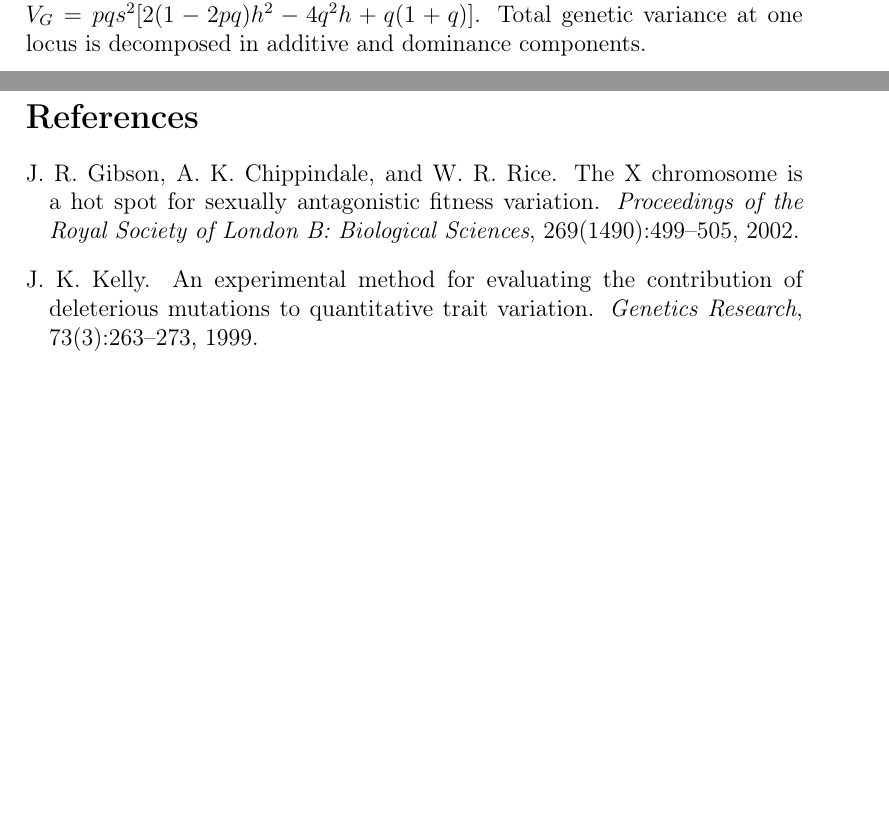
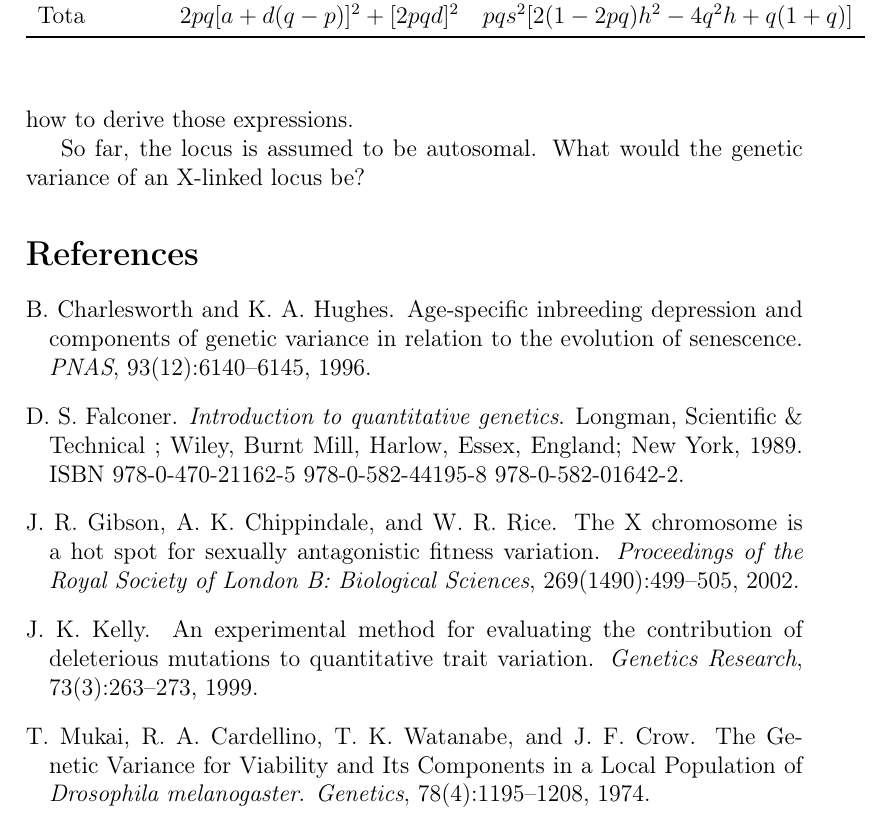
Before and after one commit to IgnasiLucas/UX, a LaTeX document (doc/ux.tex, which reads doc/ux.bib): two parts of pages 2 and 3 of 3 before the commit and part of page 3 of 3 after it, the two joined at a grey line, cut so that both start at the same text, the shorter picture padded with empty space. Compiled offline with pdfLaTeX.

Commit message:
Added some references and a table

```diff
--- a/doc/ux.bib
+++ b/doc/ux.bib
@@ -18,3 +18,18 @@
 	year = {1999},
 	pages = {263--273}
 }
+
+@book{Falconer1989,
+	address = {Burnt Mill, Harlow, Essex, England; New York},
+	title = {Introduction to quantitative genetics},
+	isbn = {978-0-470-21162-5 978-0-582-44195-8 978-0-582-01642-2},
+	publisher = {Longman, Scientific \& Technical ; Wiley},
+	author = {Falconer, D. S},
+	year = {1989}
+}
+
+@article{Mukai1974,
+	title = {The {Genetic} {Variance} for {Viability} and {Its} {Components} in a {Local} {Population} of \emph{Drosophila melanogaster}},
+	volume = {78},
+	number = {4},
+	journal = {Genetics},
@@ -20,0 +42,8 @@
+	title = {Age-specific inbreeding depression and components of genetic variance in relation to the evolution of senescence},
+	volume = {93},
+	number = {12},
+	journal = {PNAS},
+	author = {Charlesworth, B. and Hughes, K. A.},
+	year = {1996},
+	pages = {6140--6145}
+}
--- a/doc/ux.tex
+++ b/doc/ux.tex
@@ -27,5 +27,5 @@ Before getting there, I want to note that \citet{Charlesworth1996} assume freque
 
 \citet{Mukai1974} considers a locus affecting fitness, and therefore uses a different parameterization. The genotypic values (fitness) corresponding to genotypes A$_2$A$_2$, A$_1$A$_2$, and A$_1$A$_1$ (again in increasing order) are now $1-s$, $1-hs$, and 1, respectively. In this case, assuming Hardy-Weinberg equilibrium, the average genotypic value is $1-2pqhs-q^2s$. Note that in this case we could also assume that the population is at mutation-selection equilibrium. Then, according to classic theory, the frequency of A$_2$ should be something like $\mu/hs$.
 
-The total genetic variance due to one locus with two alleles can be easily derived for a population in Hardy-Weinberg equilibrium by finding the expected squared deviation from the mean of the genotypic values. Using Falconer's parameterization, $V_G = 2pq[a + d(q-p)]^2 + [2pqd]^2$ \citep[p. 136]{Falconer1989}. For a locus affecting fitness, and using Mukai's parameterization, $V_G = pqs^2[2(1-2pq)h^2 - 4q^{2}h + q(1+q)]$. Total genetic variance at one locus is decomposed in additive  and dominance components.
+The total genetic variance due to one locus with two alleles can be easily derived for a population in Hardy-Weinberg equilibrium by finding the expected squared deviation from the mean of the genotypic values. Total genetic variance at one locus can be decomposed in additive, $V_A$, and dominance, $V_D$, components. Table~\ref{tau:variance} shows de expressions of genetic variance components found in both sources. \citet[p. 135]{Falconer1989} gives detais of how to derive those expressions.
 
@@ -31,0 +41,3 @@ The total genetic variance due to one locus with two alleles can be easily deriv
+Dominance&$(2pqd)^2$&$p^2q^2s^2(1-2h)^2$\\
+Tota&$2pq[a + d(q-p)]^2 + [2pqd]^2$&$pqs^2[2(1-2pq)h^2 - 4q^{2}h + q(1+q)]$\\
+\bottomrule
@@ -32,4 +47,5 @@ The total genetic variance due to one locus with two alleles can be easily deriv
 
+So far, the locus is assumed to be autosomal. What would the genetic variance of an X-linked locus be?
 
 \bibliographystyle{abbrvnat}
 \bibliography{ux}
```
Also changed, not shown: doc/ux.bbl, doc/ux.pdf (added), doc/ux.bib (6 more changed lines), doc/ux.tex (12 more changed lines), 1 other file.
